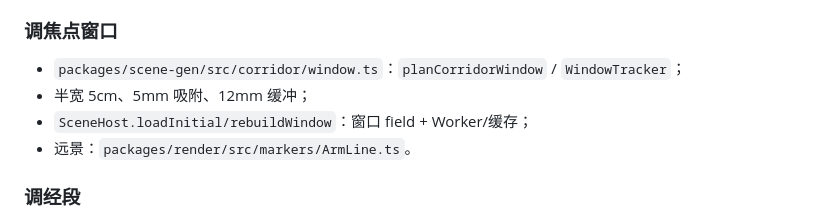
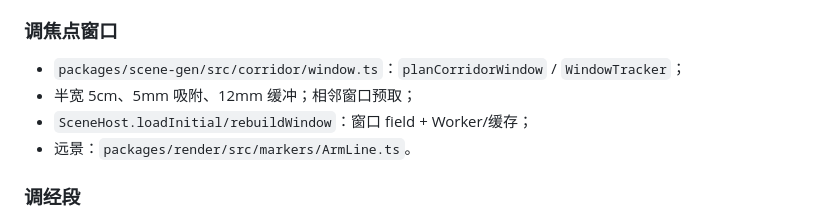
Before and after one commit to yunhenk/inner-travel, a Markdown page: docs/05-代码目录说明.md, the part around the change. Drawn GitHub-style.

Commit message:
feat: 相邻窗口预取与远处标签收敛
- 换窗后预生成左右窗口，滑动优先命中缓存
- MarkerView 只显示焦点附近环/标签
- 水面抬升与宽度继续收窄，observe 截图更新

```diff
--- a/docs/05-代码目录说明.md
+++ b/docs/05-代码目录说明.md
@@ -470,7 +470,7 @@ M0 里还有几处硬编码需要先泛化（M1 任务）：
 ### 调焦点窗口
 
 - `packages/scene-gen/src/corridor/window.ts`：`planCorridorWindow` / `WindowTracker`；
-- 半宽 5cm、5mm 吸附、12mm 缓冲；
+- 半宽 5cm、5mm 吸附、12mm 缓冲；相邻窗口预取；
 - `SceneHost.loadInitial/rebuildWindow`：窗口 field + Worker/缓存；
 - 远景：`packages/render/src/markers/ArmLine.ts`。
 
```
Also changed, not shown: docs/14-M1-焦点窗口连续手臂.md (+2 -2 lines), docs/screenshots/observe.jpg, 4 other files.
